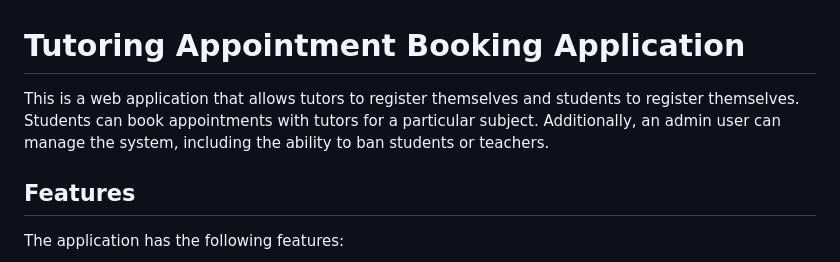
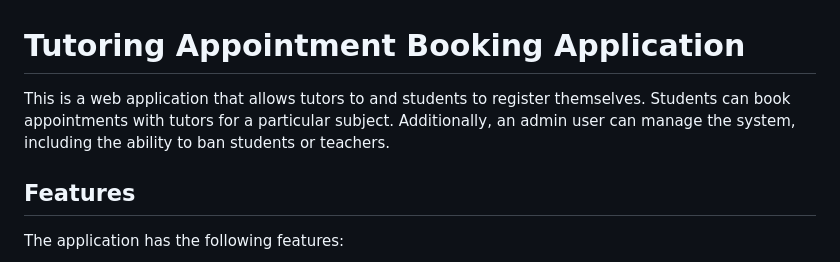
Before and after one commit to Ashik0101/SmartTutor, a Markdown page: readme.md, the part around the change. Rendered like a GitHub page.

```diff
--- a/readme.md
+++ b/readme.md
@@ -1,6 +1,6 @@
 # Tutoring Appointment Booking Application
 
-This is a web application that allows tutors to register themselves and students to register themselves. Students can book appointments with tutors for a particular subject. Additionally, an admin user can manage the system, including the ability to ban students or teachers.
+This is a web application that allows tutors to and students to register themselves. Students can book appointments with tutors for a particular subject. Additionally, an admin user can manage the system, including the ability to ban students or teachers.
 
 ## Features
 
```
